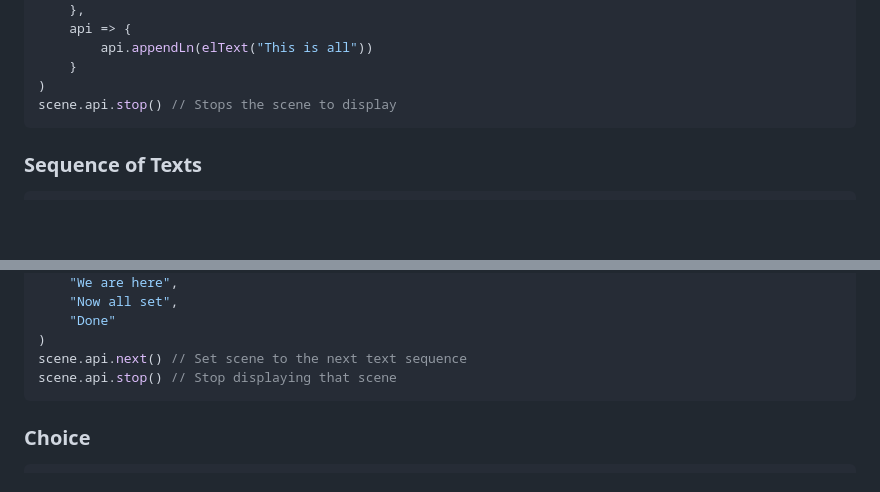
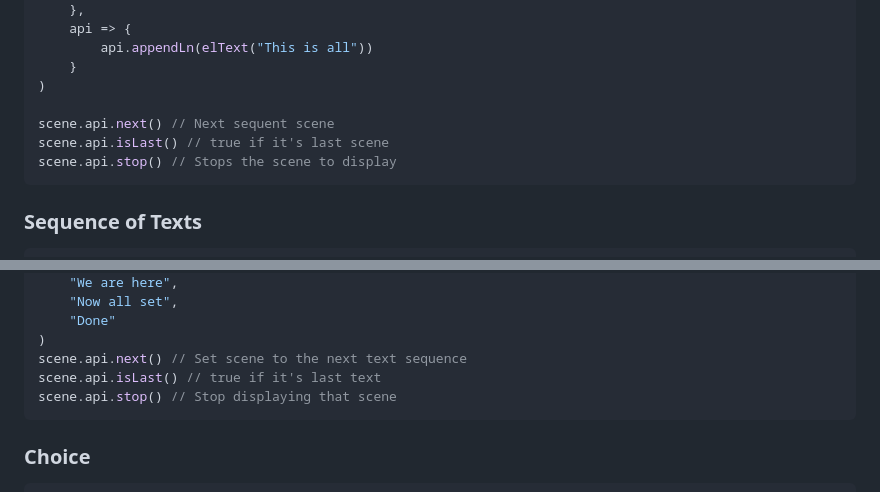
Before and after one commit to AldieNightStar/el_js, a Markdown page: README.md, 2 parts joined by grey strips. Drawn GitHub-style; blank space fills up the shorter version.

Commit message:
next/isLast

````diff
--- a/README.md
+++ b/README.md
@@ -213,6 +213,9 @@ let scene = elSeq(countVar
         api.appendLn(elText("This is all"))
     }
 )
+
+scene.api.next() // Next sequent scene
+scene.api.isLast() // true if it's last scene
 scene.api.stop() // Stops the scene to display
 ```
 
@@ -233,6 +236,7 @@ let scene = elSeqText(countVar,
     "Done"
 )
 scene.api.next() // Set scene to the next text sequence
+scene.api.isLast() // true if it's last text
 scene.api.stop() // Stop displaying that scene
 ```
 
````
